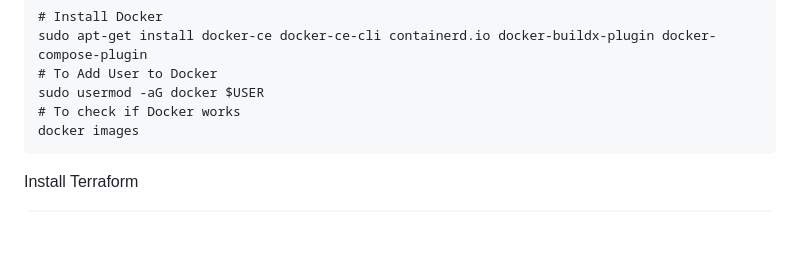
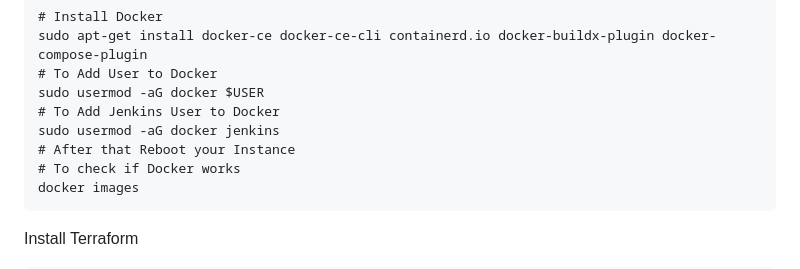
Before and after one commit to MatveyGuralskiy/Auto-Deploy, a Markdown page: README.md, the part around the change. Rendered like a GitHub page; blank space fills up the shorter version.

Commit message:
Edit README file of Project

````diff
--- a/README.md
+++ b/README.md
@@ -131,6 +131,9 @@ sudo apt-get update
 sudo apt-get install docker-ce docker-ce-cli containerd.io docker-buildx-plugin docker-compose-plugin
 # To Add User to Docker
 sudo usermod -aG docker $USER
+# To Add Jenkins User to Docker
+sudo usermod -aG docker jenkins
+# After that Reboot your Instance
 # To check if Docker works
 docker images
 ```
````
